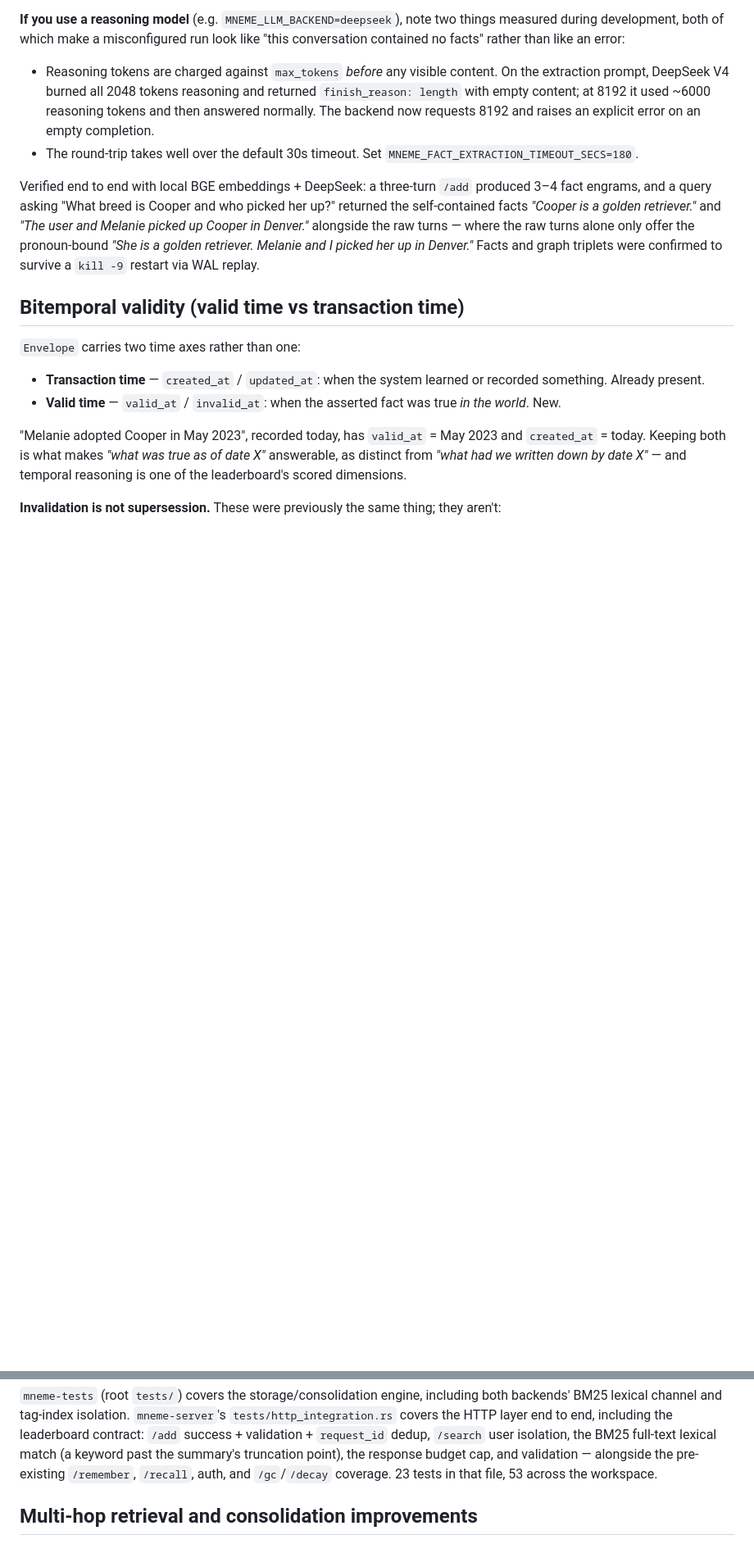
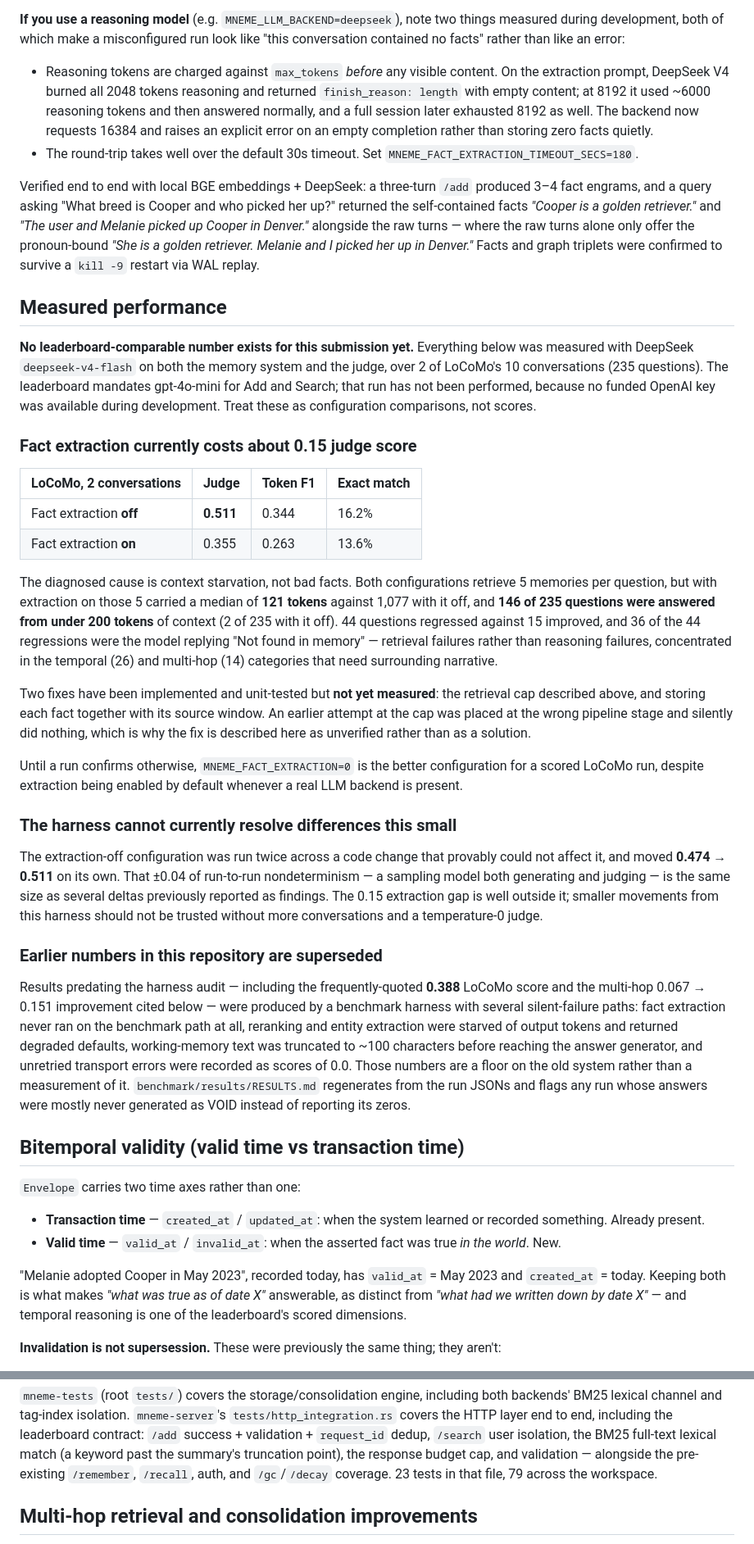
Before and after one commit to Billy1900/mneme, a Markdown page: SUBMISSION.md, 2 parts joined by grey strips. Shown at 82% size. Rendered like a GitHub page; blank space fills up the shorter version.

```diff
--- a/SUBMISSION.md
+++ b/SUBMISSION.md
@@ -245,8 +265,9 @@ like "this conversation contained no facts" rather than like an error:
 - Reasoning tokens are charged against `max_tokens` *before* any visible
   content. On the extraction prompt, DeepSeek V4 burned all 2048 tokens
   reasoning and returned `finish_reason: length` with empty content; at 8192 it
-  used ~6000 reasoning tokens and then answered normally. The backend now
-  requests 8192 and raises an explicit error on an empty completion.
+  used ~6000 reasoning tokens and then answered normally, and a full session
+  later exhausted 8192 as well. The backend now requests 16384 and raises an
+  explicit error on an empty completion rather than storing zero facts quietly.
 - The round-trip takes well over the default 30s timeout. Set
   `MNEME_FACT_EXTRACTION_TIMEOUT_SECS=180`.
 
@@ -258,6 +279,64 @@ alongside the raw turns — where the raw turns alone only offer the
 pronoun-bound *"She is a golden retriever. Melanie and I picked her up in
 Denver."* Facts and graph triplets were confirmed to survive a `kill -9`
 restart via WAL replay.
+
+## Measured performance
+
+**No leaderboard-comparable number exists for this submission yet.** Everything
+below was measured with DeepSeek `deepseek-v4-flash` on both the memory system
+and the judge, over 2 of LoCoMo's 10 conversations (235 questions). The
+leaderboard mandates gpt-4o-mini for Add and Search; that run has not been
+performed, because no funded OpenAI key was available during development. Treat
+these as configuration comparisons, not scores.
+
+### Fact extraction currently costs about 0.15 judge score
+
+| LoCoMo, 2 conversations | Judge | Token F1 | Exact match |
+|---|---|---|---|
+| Fact extraction **off** | **0.511** | 0.344 | 16.2% |
+| Fact extraction **on** | 0.355 | 0.263 | 13.6% |
+
+The diagnosed cause is context starvation, not bad facts. Both configurations
+retrieve 5 memories per question, but with extraction on those 5 carried a
+median of **121 tokens** against 1,077 with it off, and **146 of 235 questions
+were answered from under 200 tokens** of context (2 of 235 with it off). 44
+questions regressed against 15 improved, and 36 of the 44 regressions were the
+model replying "Not found in memory" — retrieval failures rather than reasoning
+failures, concentrated in the temporal (26) and multi-hop (14) categories that
+need surrounding narrative.
+
+Two fixes have been implemented and unit-tested but **not yet measured**: the
+retrieval cap described above, and storing each fact together with its source
+window. An earlier attempt at the cap was placed at the wrong pipeline stage and
+silently did nothing, which is why the fix is described here as unverified
+rather than as a solution.
+
+Until a run confirms otherwise, `MNEME_FACT_EXTRACTION=0` is the better
+configuration for a scored LoCoMo run, despite extraction being enabled by
+default whenever a real LLM backend is present.
+
+### The harness cannot currently resolve differences this small
+
+The extraction-off configuration was run twice across a code change that
+provably could not affect it, and moved **0.474 → 0.511** on its own. That
+±0.04 of run-to-run nondeterminism — a sampling model both generating and
+judging — is the same size as several deltas previously reported as findings.
+The 0.15 extraction gap is well outside it; smaller movements from this harness
+should not be trusted without more conversations and a temperature-0 judge.
+
+### Earlier numbers in this repository are superseded
+
+Results predating the harness audit — including the frequently-quoted **0.388**
+LoCoMo score and the multi-hop 0.067 → 0.151 improvement cited below — were
+produced by a benchmark harness with several silent-failure paths: fact
+extraction never ran on the benchmark path at all, reranking and entity
+extraction were starved of output tokens and returned degraded defaults,
+working-memory text was truncated to ~100 characters before reaching the answer
+generator, and unretried transport errors were recorded as scores of 0.0. Those
+numbers are a floor on the old system rather than a measurement of it.
+`benchmark/results/RESULTS.md` regenerates from the run JSONs and flags any run
+whose answers were mostly never generated as VOID instead of reporting its
+zeros.
 
 ## Bitemporal validity (valid time vs transaction time)
 
@@ -359,7 +438,7 @@ end, including the leaderboard contract: `/add` success + validation +
 `request_id` dedup, `/search` user isolation, the BM25 full-text lexical
 match (a keyword past the summary's truncation point), the response budget
 cap, and validation — alongside the pre-existing `/remember`, `/recall`,
-auth, and `/gc`/`/decay` coverage. 23 tests in that file, 53 across the
+auth, and `/gc`/`/decay` coverage. 23 tests in that file, 79 across the
 workspace.
 
 ## Multi-hop retrieval and consolidation improvements
```
Also changed, not shown: other parts of SUBMISSION.md (+56 -17 lines).
